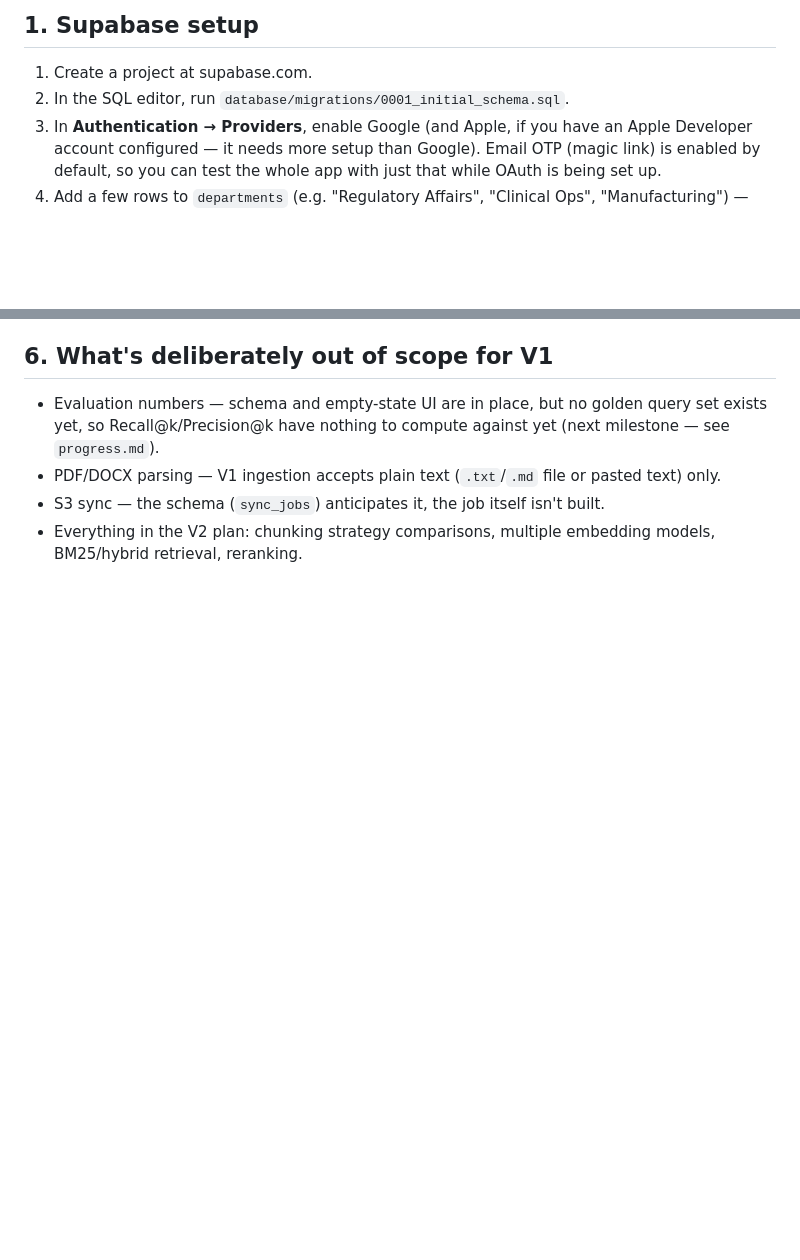
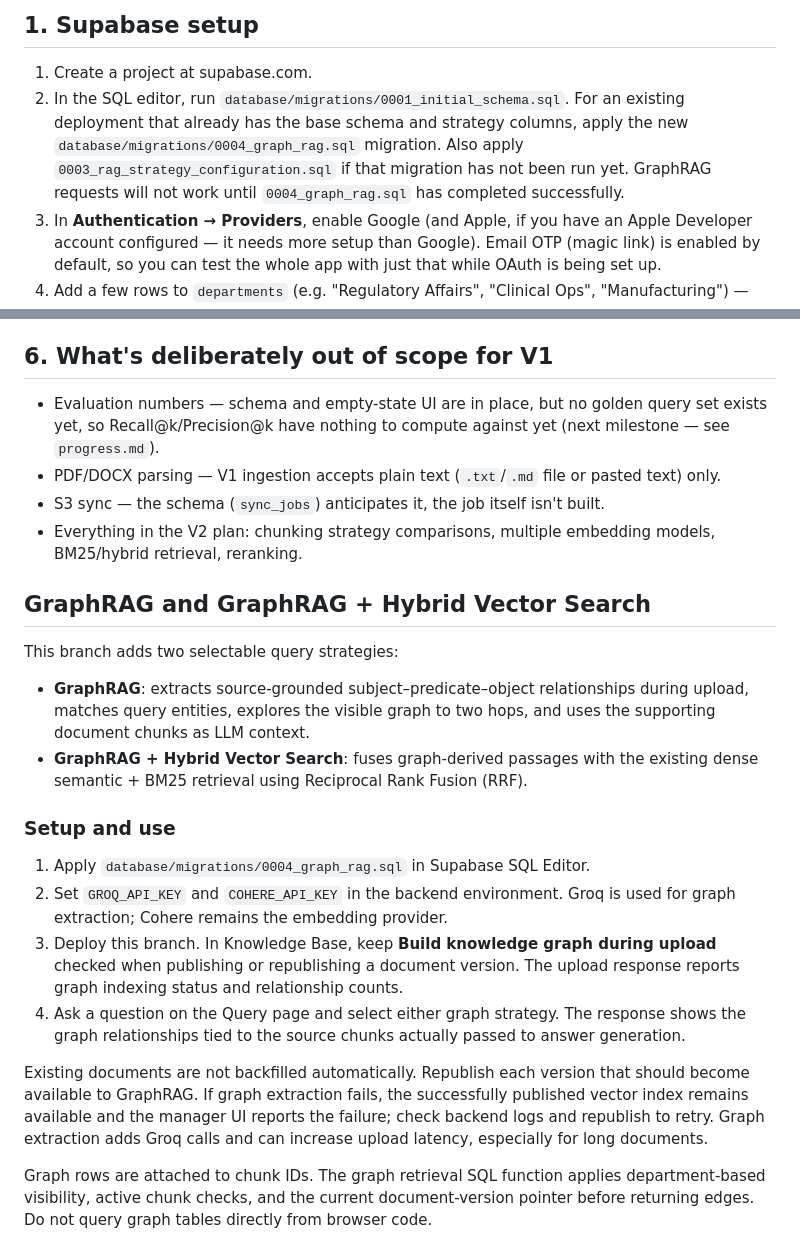
Before and after one commit to AadCode7/Pharma_RAG, a Markdown page: README.md, 2 parts joined by grey strips. Rendered like a GitHub page; blank space fills up the shorter version.

Commit message:
Document GraphRAG setup and usage

```diff
--- a/README.md
+++ b/README.md
@@ -31,7 +31,7 @@ utils/                             # pure helpers (chunking, hashing)
 ## 1. Supabase setup
 
 1. Create a project at supabase.com.
-2. In the SQL editor, run `database/migrations/0001_initial_schema.sql`.
+2. In the SQL editor, run `database/migrations/0001_initial_schema.sql`. For an existing deployment that already has the base schema and strategy columns, apply the new `database/migrations/0004_graph_rag.sql` migration. Also apply `0003_rag_strategy_configuration.sql` if that migration has not been run yet. GraphRAG requests will not work until `0004_graph_rag.sql` has completed successfully.
 3. In **Authentication → Providers**, enable Google (and Apple, if you have
    an Apple Developer account configured — it needs more setup than Google).
    Email OTP (magic link) is enabled by default, so you can test the whole
@@ -119,3 +119,22 @@ too constrained for this app's needs.
 - S3 sync — the schema (`sync_jobs`) anticipates it, the job itself isn't built.
 - Everything in the V2 plan: chunking strategy comparisons, multiple
   embedding models, BM25/hybrid retrieval, reranking.
+
+
+## GraphRAG and GraphRAG + Hybrid Vector Search
+
+This branch adds two selectable query strategies:
+
+- **GraphRAG**: extracts source-grounded subject–predicate–object relationships during upload, matches query entities, explores the visible graph to two hops, and uses the supporting document chunks as LLM context.
+- **GraphRAG + Hybrid Vector Search**: fuses graph-derived passages with the existing dense semantic + BM25 retrieval using Reciprocal Rank Fusion (RRF).
+
+### Setup and use
+
+1. Apply `database/migrations/0004_graph_rag.sql` in Supabase SQL Editor.
+2. Set `GROQ_API_KEY` and `COHERE_API_KEY` in the backend environment. Groq is used for graph extraction; Cohere remains the embedding provider.
+3. Deploy this branch. In Knowledge Base, keep **Build knowledge graph during upload** checked when publishing or republishing a document version. The upload response reports graph indexing status and relationship counts.
+4. Ask a question on the Query page and select either graph strategy. The response shows the graph relationships tied to the source chunks actually passed to answer generation.
+
+Existing documents are not backfilled automatically. Republish each version that should become available to GraphRAG. If graph extraction fails, the successfully published vector index remains available and the manager UI reports the failure; check backend logs and republish to retry. Graph extraction adds Groq calls and can increase upload latency, especially for long documents.
+
+Graph rows are attached to chunk IDs. The graph retrieval SQL function applies department-based visibility, active chunk checks, and the current document-version pointer before returning edges. Do not query graph tables directly from browser code.
```
